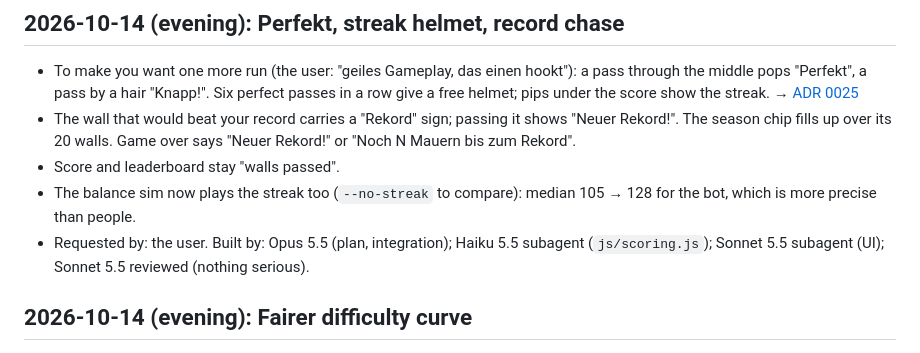
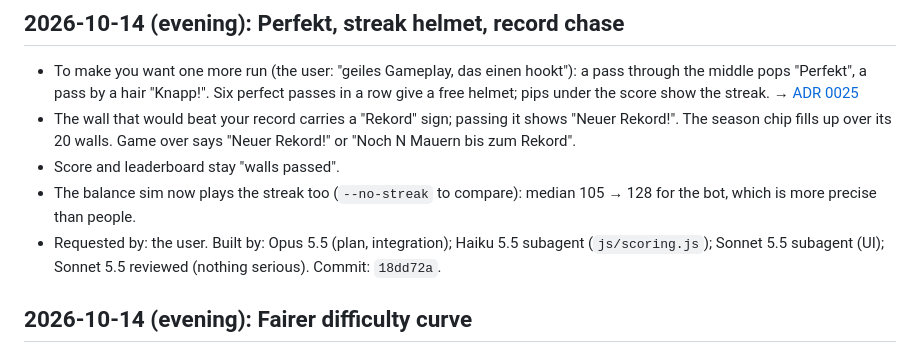
Before and after one commit to SvenGoerdes/roll-down-volkspark, a Markdown page: .docs/history.md, the part around the change. Rendered like a GitHub page.

Commit message:
docs: record the commit of the streak and record chase
Co-Authored-By: Claude Opus 5.5 <noreply@anthropic.com>

```diff
--- a/.docs/history.md
+++ b/.docs/history.md
@@ -7,7 +7,7 @@ Newest first. "Built by" names the model that wrote the code. "Main session" is
 - The wall that would beat your record carries a "Rekord" sign; passing it shows "Neuer Rekord!". The season chip fills up over its 20 walls. Game over says "Neuer Rekord!" or "Noch N Mauern bis zum Rekord".
 - Score and leaderboard stay "walls passed".
 - The balance sim now plays the streak too (`--no-streak` to compare): median 105 → 128 for the bot, which is more precise than people.
-- Requested by: the user. Built by: Opus 5.5 (plan, integration); Haiku 5.5 subagent (`js/scoring.js`); Sonnet 5.5 subagent (UI); Sonnet 5.5 reviewed (nothing serious).
+- Requested by: the user. Built by: Opus 5.5 (plan, integration); Haiku 5.5 subagent (`js/scoring.js`); Sonnet 5.5 subagent (UI); Sonnet 5.5 reviewed (nothing serious). Commit: `18dd72a`.
 
 ## 2026-10-14 (evening): Fairer difficulty curve
 - Testers said the game gets far too fast and nobody gets past about 50 walls. A new balance sim (`tools/balance-sim.js`) lets a human-like bot play the real rules; tuned to the testers, it got stuck at a median of 48 with 70 % of crashes in autumn. Cause: the autumn wind pushed the ball further than the gap allowed, while the time between walls had fallen to 0.6 s. → [ADR 0024](decisions/0024-difficulty-curve-by-walls.md)
```
